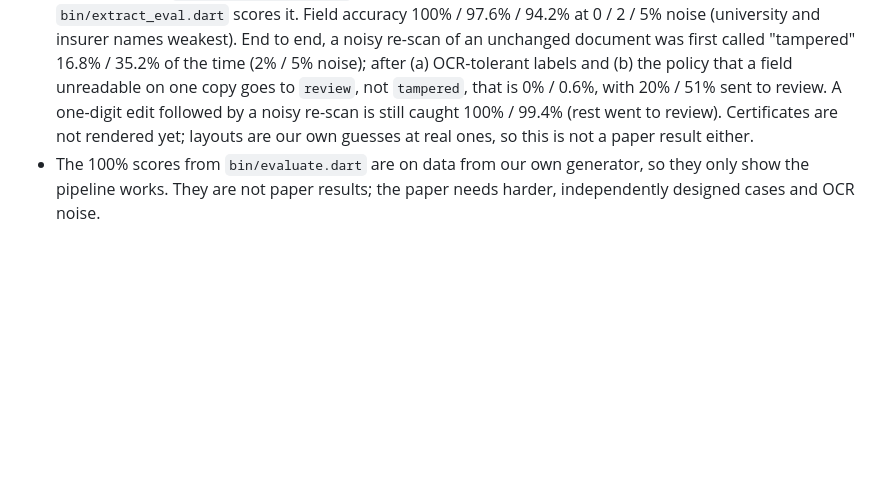
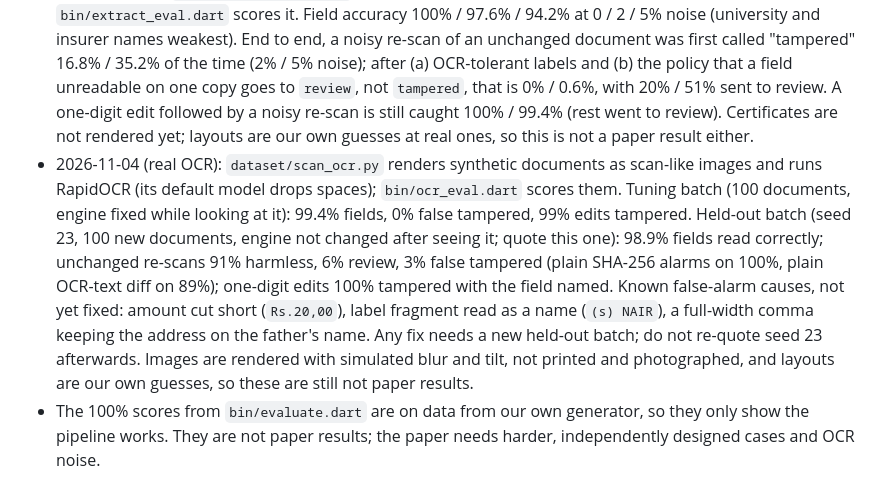
Before and after one commit to ffaahhiimm340-ctrl/Docuveil, a Markdown page: CLAUDE.md, the part around the change. Drawn GitHub-style; blank space fills up the shorter version.

Commit message:
Record real-OCR results, including the held-out batch
Co-Authored-By: Claude Opus 5.5 <noreply@anthropic.com>

```diff
--- a/CLAUDE.md
+++ b/CLAUDE.md
@@ -29,6 +29,7 @@ Storage: encrypted SQLite on the device, PostgreSQL on the server (metadata only
 - 2026-10-27 (sync): relay has a SQL store (PostgreSQL via `DATABASE_URL`; tests pass on memory, SQLite and PostgreSQL 16 in Docker on host port 55432, because another local project holds 5432). Engine `detectDivergence` turns relay entries into per-document alerts with urgency. Not done: the Dart HTTP client that calls the relay, key/owner-token pairing between devices.
 - 2026-10-27 (relay client): pairing secret (`PairingSecret`, `dv1:` QR code with checksum; the relay's owner token is HMAC-derived from the key) and `RelayClient` (`lib/relay.dart`). `bin/sync_e2e.dart` runs two devices against the real relay + PostgreSQL: 50/50 edits alerted with the right field, 0 false alerts, nothing readable stored, 0 outsider guesses matched. The latency printed (~25 ms) is one push + one pull on localhost, NOT real-world latency, which is about the poll interval plus network time. Found and fixed: field-name tags were identical across documents, letting the relay see shared fields; tags are now bound to the document. The relay still sees owner token, device ids, timing and field count per document. Typed 6-digit pairing (shown in the UI) is not implemented: a short code cannot carry the key without a PAKE; the QR code carries it.
 - 2026-10-28 (field extraction): `extractFields` (engine) reads fields from document text per type, with OCR-tolerant labels; `dataset/render_text.py` renders realistic printed layouts with optional OCR noise; `bin/extract_eval.dart` scores it. Field accuracy 100% / 97.6% / 94.2% at 0 / 2 / 5% noise (university and insurer names weakest). End to end, a noisy re-scan of an unchanged document was first called "tampered" 16.8% / 35.2% of the time (2% / 5% noise); after (a) OCR-tolerant labels and (b) the policy that a field unreadable on one copy goes to `review`, not `tampered`, that is 0% / 0.6%, with 20% / 51% sent to review. A one-digit edit followed by a noisy re-scan is still caught 100% / 99.4% (rest went to review). Certificates are not rendered yet; layouts are our own guesses at real ones, so this is not a paper result either.
+- 2026-11-04 (real OCR): `dataset/scan_ocr.py` renders synthetic documents as scan-like images and runs RapidOCR (its default model drops spaces); `bin/ocr_eval.dart` scores them. Tuning batch (100 documents, engine fixed while looking at it): 99.4% fields, 0% false tampered, 99% edits tampered. Held-out batch (seed 23, 100 new documents, engine not changed after seeing it; quote this one): 98.9% fields read correctly; unchanged re-scans 91% harmless, 6% review, 3% false tampered (plain SHA-256 alarms on 100%, plain OCR-text diff on 89%); one-digit edits 100% tampered with the field named. Known false-alarm causes, not yet fixed: amount cut short (`Rs.20,00`), label fragment read as a name (`(s) NAIR`), a full-width comma keeping the address on the father's name. Any fix needs a new held-out batch; do not re-quote seed 23 afterwards. Images are rendered with simulated blur and tilt, not printed and photographed, and layouts are our own guesses, so these are still not paper results.
 - The 100% scores from `bin/evaluate.dart` are on data from our own generator, so they only show the pipeline works. They are not paper results; the paper needs harder, independently designed cases and OCR noise.
 
 ## Hard rules
```
